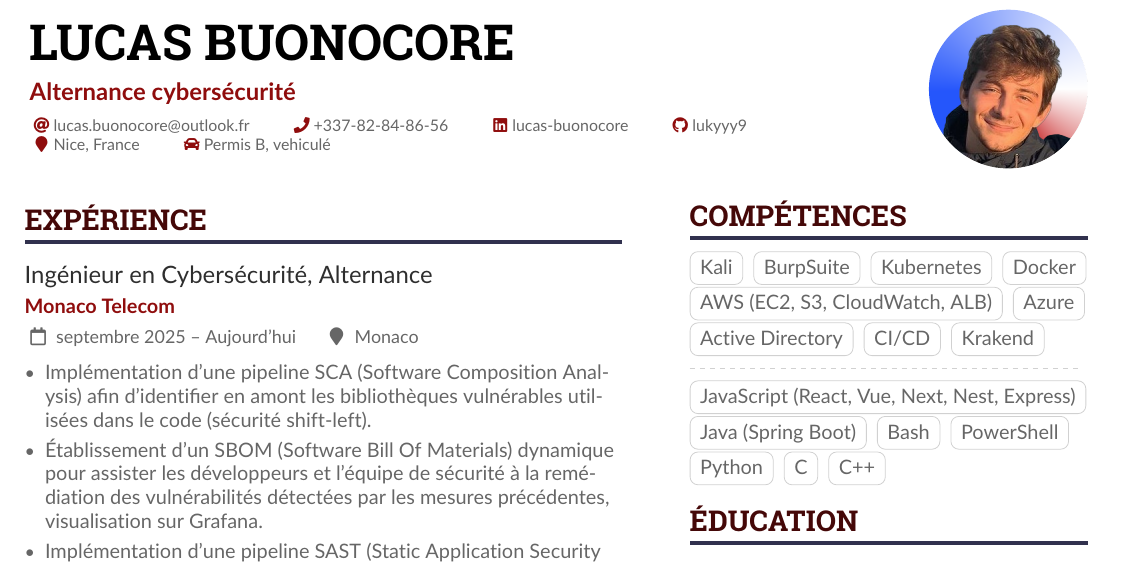
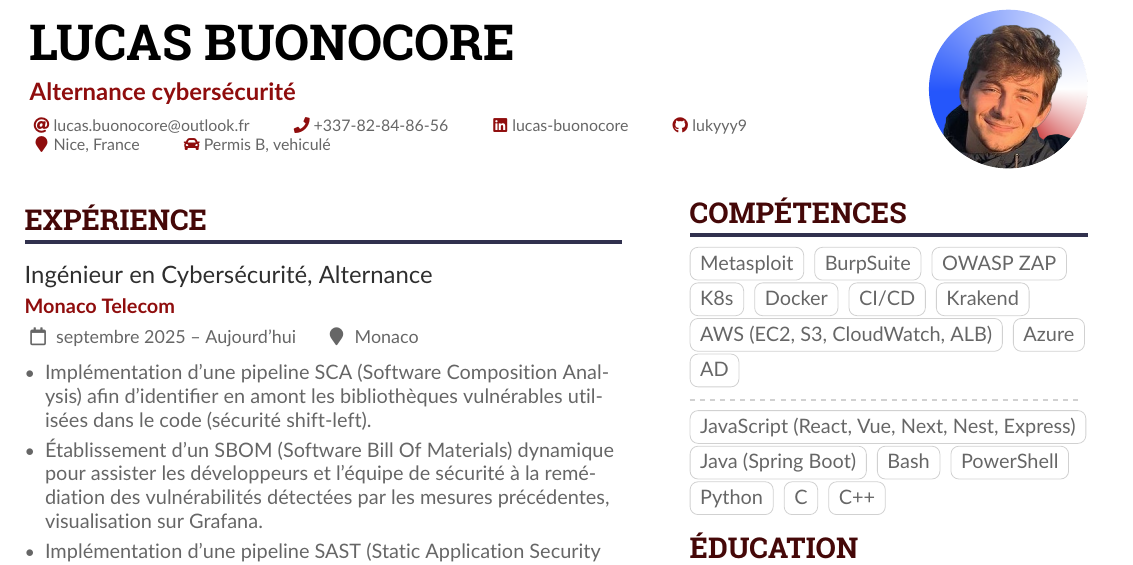
Before and after one commit to lukyyy9/cv, a LaTeX CV (cv.tex): part of the page, cut so that both start at the same text. Compiled offline with pdfLaTeX.

Commit message:
Update cv.tex

```diff
--- a/cv.tex
+++ b/cv.tex
@@ -92,15 +92,16 @@
 
 \cvsection{Compétences}
 
-\cvtag{Kali}
+\cvtag{Metasploit}
 \cvtag{BurpSuite}
-\cvtag{Kubernetes}
+\cvtag{OWASP ZAP}
+\cvtag{K8s}
 \cvtag{Docker}
+\cvtag{CI/CD}
+\cvtag{Krakend}\break
 \cvtag{AWS (EC2, S3, CloudWatch, ALB)}
 \cvtag{Azure}
-\cvtag{Active Directory}
-\cvtag{CI/CD}
-\cvtag{Krakend}
+\cvtag{AD}
 
 \divider
 
```
